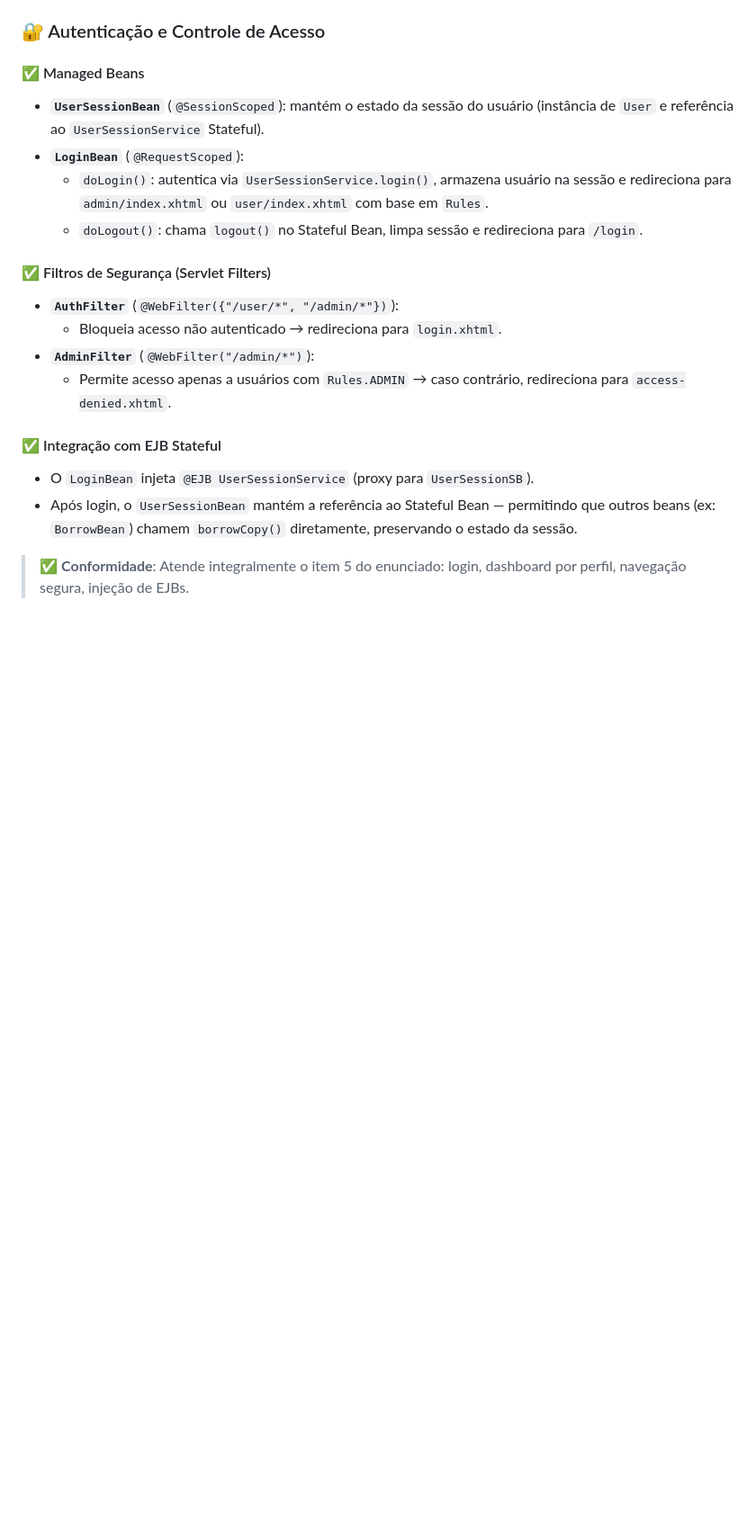
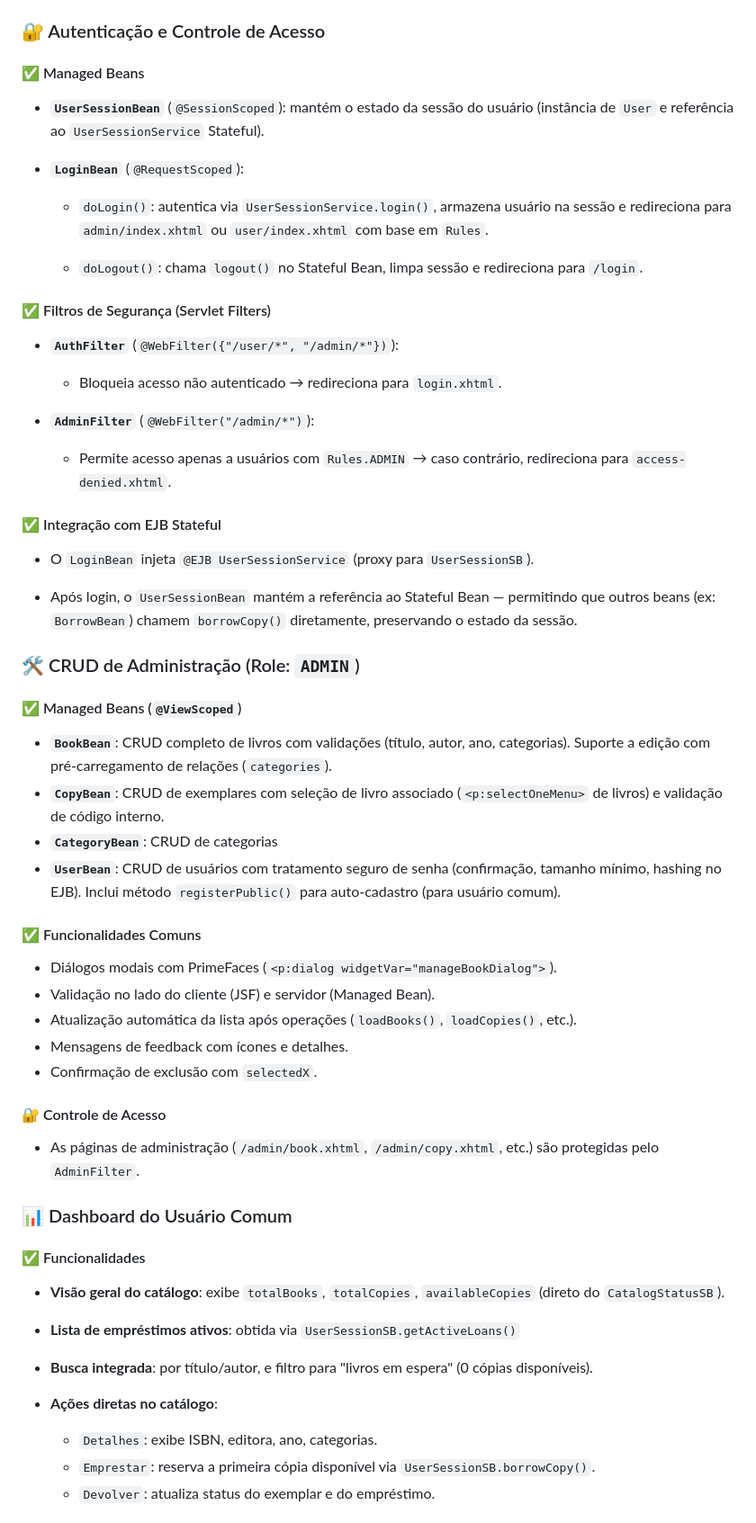
Before and after one commit to michelleGomes85/E-Library, a Markdown page: README.md, the part around the change printed below. Shown: that part at 90% size. Rendered like a GitHub page; blank space fills up the shorter version.

Commit message:
update README.md web part - part 2

```diff
--- a/README.md
+++ b/README.md
@@ -100,19 +100,55 @@ O backend utiliza três tipos de Session Beans, conforme exigido pelo enunciado:
 ### 🔐 Autenticação e Controle de Acesso
 
 #### ✅ Managed Beans
+
 - **`UserSessionBean`** (`@SessionScoped`): mantém o estado da sessão do usuário (instância de `User` e referência ao `UserSessionService` Stateful).
+
 - **`LoginBean`** (`@RequestScoped`):
   - `doLogin()`: autentica via `UserSessionService.login()`, armazena usuário na sessão e redireciona para `admin/index.xhtml` ou `user/index.xhtml` com base em `Rules`.
+
   - `doLogout()`: chama `logout()` no Stateful Bean, limpa sessão e redireciona para `/login`.
 
 #### ✅ Filtros de Segurança (Servlet Filters)
+
 - **`AuthFilter`** (`@WebFilter({"/user/*", "/admin/*"})`):
   - Bloqueia acesso não autenticado → redireciona para `login.xhtml`.
+
 - **`AdminFilter`** (`@WebFilter("/admin/*")`):
   - Permite acesso apenas a usuários com `Rules.ADMIN` → caso contrário, redireciona para `access-denied.xhtml`.
 
 #### ✅ Integração com EJB Stateful
 - O `LoginBean` injeta `@EJB UserSessionService` (proxy para `UserSessionSB`).
+
 - Após login, o `UserSessionBean` mantém a referência ao Stateful Bean — permitindo que outros beans (ex: `BorrowBean`) chamem `borrowCopy()` diretamente, preservando o estado da sessão.
 
-> ✅ **Conformidade**: Atende integralmente o item 5 do enunciado: login, dashboard por perfil, navegação segura, injeção de EJBs.
+### 🛠️ CRUD de Administração (Role: `ADMIN`)
+
+#### ✅ Managed Beans (`@ViewScoped`)
+- **`BookBean`**: CRUD completo de livros com validações (título, autor, ano, categorias). Suporte a edição com pré-carregamento de relações (`categories`).
+- **`CopyBean`**: CRUD de exemplares com seleção de livro associado (`<p:selectOneMenu>` de livros) e validação de código interno.
+- **`CategoryBean`**: CRUD de categorias
+- **`UserBean`**: CRUD de usuários com tratamento seguro de senha (confirmação, tamanho mínimo, hashing no EJB). Inclui método `registerPublic()` para auto-cadastro (para usuário comum).
+
+#### ✅ Funcionalidades Comuns
+- Diálogos modais com PrimeFaces (`<p:dialog widgetVar="manageBookDialog">`).
+- Validação no lado do cliente (JSF) e servidor (Managed Bean).
+- Atualização automática da lista após operações (`loadBooks()`, `loadCopies()`, etc.).
+- Mensagens de feedback com ícones e detalhes.
+- Confirmação de exclusão com `selectedX`.
+
+#### 🔐 Controle de Acesso
+- As páginas de administração (`/admin/book.xhtml`, `/admin/copy.xhtml`, etc.) são protegidas pelo `AdminFilter`.
+
+### 📊 Dashboard do Usuário Comum
+
+#### ✅ Funcionalidades
+
+- **Visão geral do catálogo**: exibe `totalBooks`, `totalCopies`, `availableCopies` (direto do `CatalogStatusSB`).
+- **Lista de empréstimos ativos**: obtida via `UserSessionSB.getActiveLoans()`
+- **Busca integrada**: por título/autor, e filtro para "livros em espera" (0 cópias disponíveis).
+
+- **Ações diretas no catálogo**:
+  - `Detalhes`: exibe ISBN, editora, ano, categorias.
+  - `Emprestar`: reserva a primeira cópia disponível via `UserSessionSB.borrowCopy()`.
+  - `Devolver`: atualiza status do exemplar e do empréstimo.
+
```
Also changed, not shown: other parts of README.md (+9 -0 lines).
